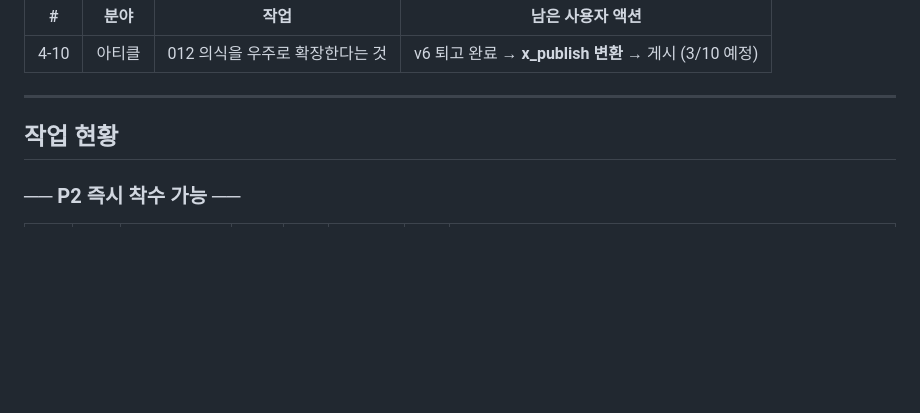
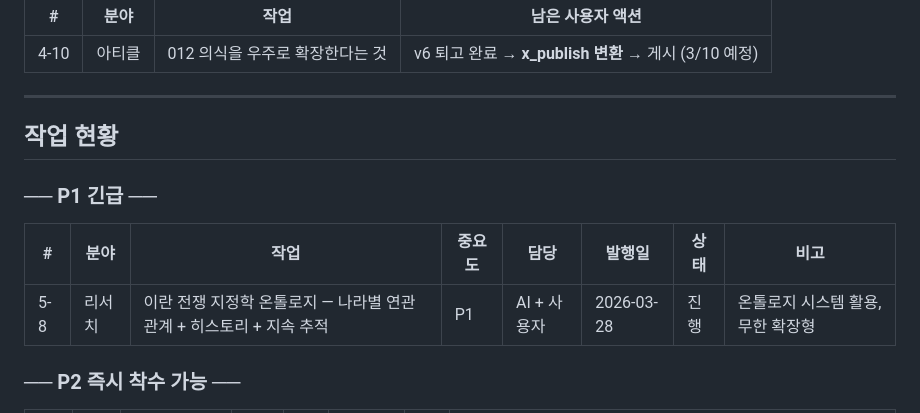
Before and after one commit to hwanginhyeok/stock, a Markdown page: docs/프로젝트/TASK.md, the part around the change. Drawn GitHub-style; blank space fills up the shorter version.

Commit message:
[문서] TASK.md P1 항목 추가 — 이란 전쟁 지정학 온톨로지 리서치
Co-Authored-By: Claude Opus 4.6 (1M context) <noreply@anthropic.com>

```diff
--- a/docs/프로젝트/TASK.md
+++ b/docs/프로젝트/TASK.md
@@ -533,6 +533,12 @@ data/research/stocks/tesla/
 
 ## 작업 현황
 
+### ── P1 긴급 ──
+
+| # | 분야 | 작업 | 중요도 | 담당 | 발행일 | 상태 | 비고 |
+|---|------|------|--------|------|--------|------|------|
+| 5-8 | 리서치 | 이란 전쟁 지정학 온톨로지 — 나라별 연관관계 + 히스토리 + 지속 추적 | P1 | AI + 사용자 | 2026-03-28 | 진행 | 온톨로지 시스템 활용, 무한 확장형 |
+
 ### ── P2 즉시 착수 가능 ──
 
 | # | 분야 | 작업 | 중요도 | 담당 | 발행일 | 상태 | 비고 |
```
